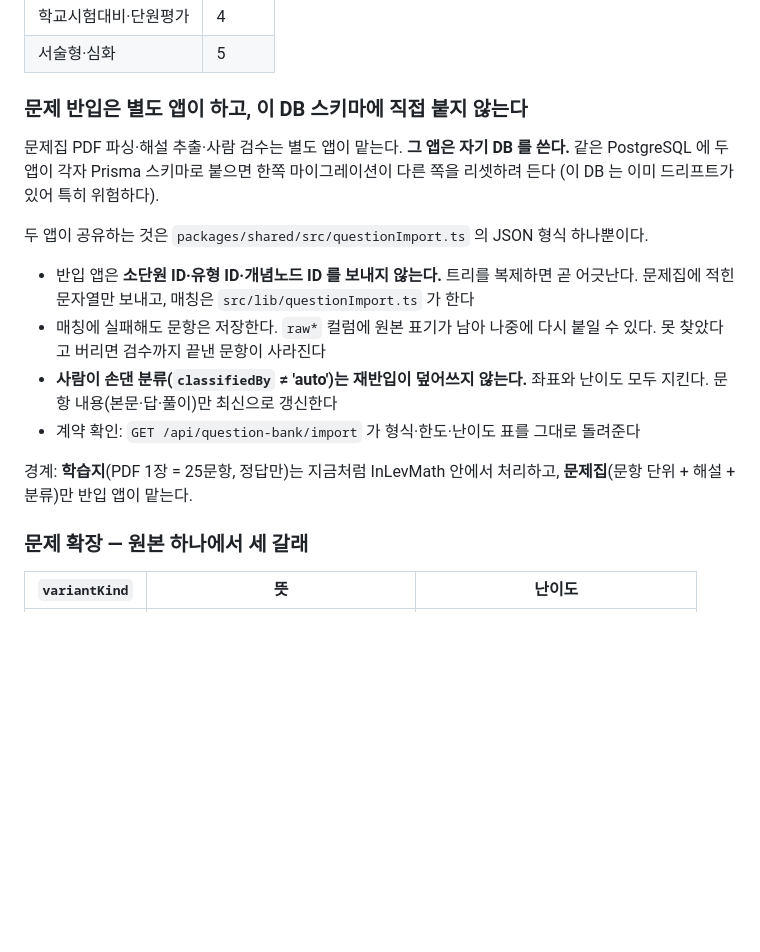
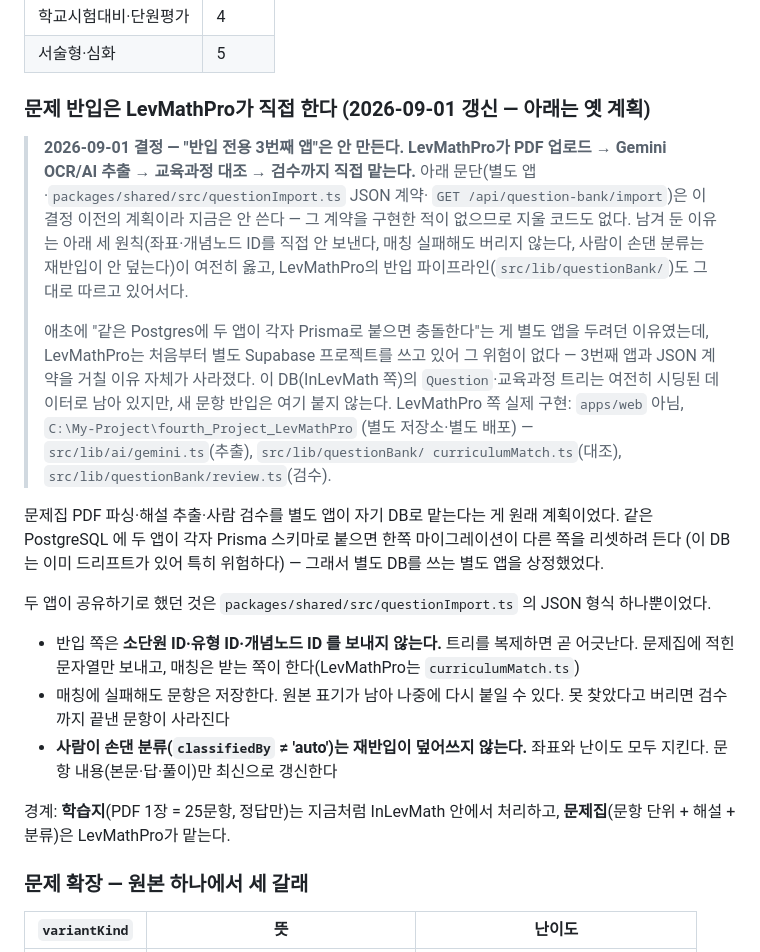
Before and after one commit to kpoh78-ux/InLevMath, a Markdown page: CLAUDE.md, the part around the change. GitHub-like rendering; blank space fills up the shorter version.

Commit message:
docs: 문제 반입 계획을 LevMathPro 직접 처리로 갱신
"반입 전용 3번째 앱"을 별도 DB로 두려던 계획이었는데, 그 이유(같은
Postgres에 두 앱이 붙으면 마이그레이션 충돌)가 LevMathPro엔 애초에
해당하지 않는다 — LevMathPro는 처음부터 별도 Supabase 프로젝트를 쓴다.
그래서 PDF 파싱·OCR/AI 추출·검수를 LevMathPro가 직접 맡기로 했다
(2026-09-01, LevMathPro 쪽에 실제로 구현·커밋됨).

옛 계획(별도 앱·questionImport.ts JSON 계약·GET /api/question-bank/import)은
구현된 적이 없어 지울 코드는 없고, 그 안의 세 원칙(좌표 ID 직접 안 보냄·
매칭 실패해도 안 버림·사람이 손댄 분류는 재반입이 안 덮음)은 여전히 옳아서
남겨 두되 상태만 "옛 계획"으로 표시했다.

Co-Authored-By: Claude Sonnet 5 <noreply@anthropic.com>

```diff
--- a/CLAUDE.md
+++ b/CLAUDE.md
@@ -289,24 +289,43 @@ GET  /api/events                  — SSE 실시간 알림
 | 학교시험대비·단원평가 | 4 |
 | 서술형·심화 | 5 |
 
-### 문제 반입은 별도 앱이 하고, 이 DB 스키마에 직접 붙지 않는다
+### 문제 반입은 LevMathPro가 직접 한다 (2026-09-01 갱신 — 아래는 옛 계획)
 
-문제집 PDF 파싱·해설 추출·사람 검수는 별도 앱이 맡는다. **그 앱은 자기 DB 를 쓴다.**
-같은 PostgreSQL 에 두 앱이 각자 Prisma 스키마로 붙으면 한쪽 마이그레이션이 다른 쪽을
-리셋하려 든다 (이 DB 는 이미 드리프트가 있어 특히 위험하다).
+> **2026-09-01 결정 — "반입 전용 3번째 앱"은 안 만든다. LevMathPro가 PDF
+> 업로드 → Gemini OCR/AI 추출 → 교육과정 대조 → 검수까지 직접 맡는다.**
+> 아래 문단(별도 앱·`packages/shared/src/questionImport.ts` JSON 계약·
+> `GET /api/question-bank/import`)은 이 결정 이전의 계획이라 지금은 안 쓴다 —
+> 그 계약을 구현한 적이 없으므로 지울 코드도 없다. 남겨 둔 이유는 아래 세
+> 원칙(좌표·개념노드 ID를 직접 안 보낸다, 매칭 실패해도 버리지 않는다,
+> 사람이 손댄 분류는 재반입이 안 덮는다)이 여전히 옳고, LevMathPro의 반입
+> 파이프라인(`src/lib/questionBank/`)도 그대로 따르고 있어서다.
+>
+> 애초에 "같은 Postgres에 두 앱이 각자 Prisma로 붙으면 충돌한다"는 게
+> 별도 앱을 두려던 이유였는데, LevMathPro는 처음부터 별도 Supabase
+> 프로젝트를 쓰고 있어 그 위험이 없다 — 3번째 앱과 JSON 계약을 거칠
+> 이유 자체가 사라졌다. 이 DB(InLevMath 쪽)의 `Question`·교육과정 트리는
+> 여전히 시딩된 데이터로 남아 있지만, 새 문항 반입은 여기 붙지 않는다.
+> LevMathPro 쪽 실제 구현: `apps/web` 아님, `C:\My-Project\fourth_Project_LevMathPro`
+> (별도 저장소·별도 배포) — `src/lib/ai/gemini.ts`(추출), `src/lib/questionBank/
+> curriculumMatch.ts`(대조), `src/lib/questionBank/review.ts`(검수).
 
-두 앱이 공유하는 것은 `packages/shared/src/questionImport.ts` 의 JSON 형식 하나뿐이다.
+문제집 PDF 파싱·해설 추출·사람 검수를 별도 앱이 자기 DB로 맡는다는 게 원래
+계획이었다. 같은 PostgreSQL 에 두 앱이 각자 Prisma 스키마로 붙으면 한쪽
+마이그레이션이 다른 쪽을 리셋하려 든다 (이 DB 는 이미 드리프트가 있어 특히
+위험하다) — 그래서 별도 DB를 쓰는 별도 앱을 상정했었다.
 
-- 반입 앱은 **소단원 ID·유형 ID·개념노드 ID 를 보내지 않는다.** 트리를 복제하면 곧 어긋난다.
-  문제집에 적힌 문자열만 보내고, 매칭은 `src/lib/questionImport.ts` 가 한다
-- 매칭에 실패해도 문항은 저장한다. `raw*` 컬럼에 원본 표기가 남아 나중에 다시 붙일 수 있다.
+두 앱이 공유하기로 했던 것은 `packages/shared/src/questionImport.ts` 의 JSON
+형식 하나뿐이었다.
+
+- 반입 쪽은 **소단원 ID·유형 ID·개념노드 ID 를 보내지 않는다.** 트리를 복제하면 곧 어긋난다.
+  문제집에 적힌 문자열만 보내고, 매칭은 받는 쪽이 한다(LevMathPro는 `curriculumMatch.ts`)
+- 매칭에 실패해도 문항은 저장한다. 원본 표기가 남아 나중에 다시 붙일 수 있다.
   못 찾았다고 버리면 검수까지 끝낸 문항이 사라진다
 - **사람이 손댄 분류(`classifiedBy` ≠ 'auto')는 재반입이 덮어쓰지 않는다.** 좌표와 난이도
   모두 지킨다. 문항 내용(본문·답·풀이)만 최신으로 갱신한다
-- 계약 확인: `GET /api/question-bank/import` 가 형식·한도·난이도 표를 그대로 돌려준다
 
 경계: **학습지**(PDF 1장 = 25문항, 정답만)는 지금처럼 InLevMath 안에서 처리하고,
-**문제집**(문항 단위 + 해설 + 분류)만 반입 앱이 맡는다.
+**문제집**(문항 단위 + 해설 + 분류)은 LevMathPro가 맡는다.
 
 ### 문제 확장 — 원본 하나에서 세 갈래
 
```
